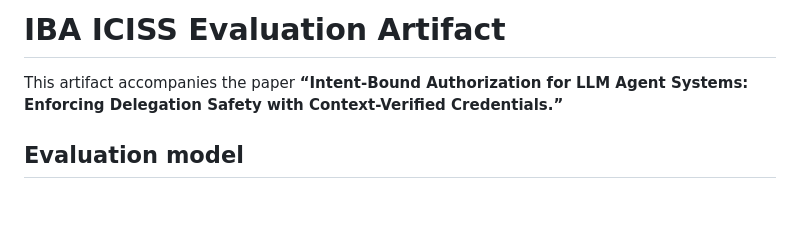
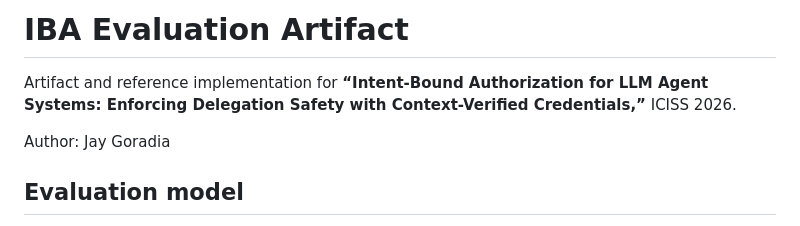
Before and after one commit to agenteval611/iba-evaluation-artifact, a Markdown page: README.md, the part around the change. GitHub-like rendering; blank space fills up the shorter version.

Commit message:
Add Jay Goradia and ICISS 2026 attribution

```diff
--- a/README.md
+++ b/README.md
@@ -1,6 +1,8 @@
-# IBA ICISS Evaluation Artifact
+# IBA Evaluation Artifact
 
-This artifact accompanies the paper **“Intent-Bound Authorization for LLM Agent Systems: Enforcing Delegation Safety with Context-Verified Credentials.”**
+Artifact and reference implementation for **“Intent-Bound Authorization for LLM Agent Systems: Enforcing Delegation Safety with Context-Verified Credentials,”** ICISS 2026.
+
+Author: Jay Goradia
 
 ## Evaluation model
 
```
